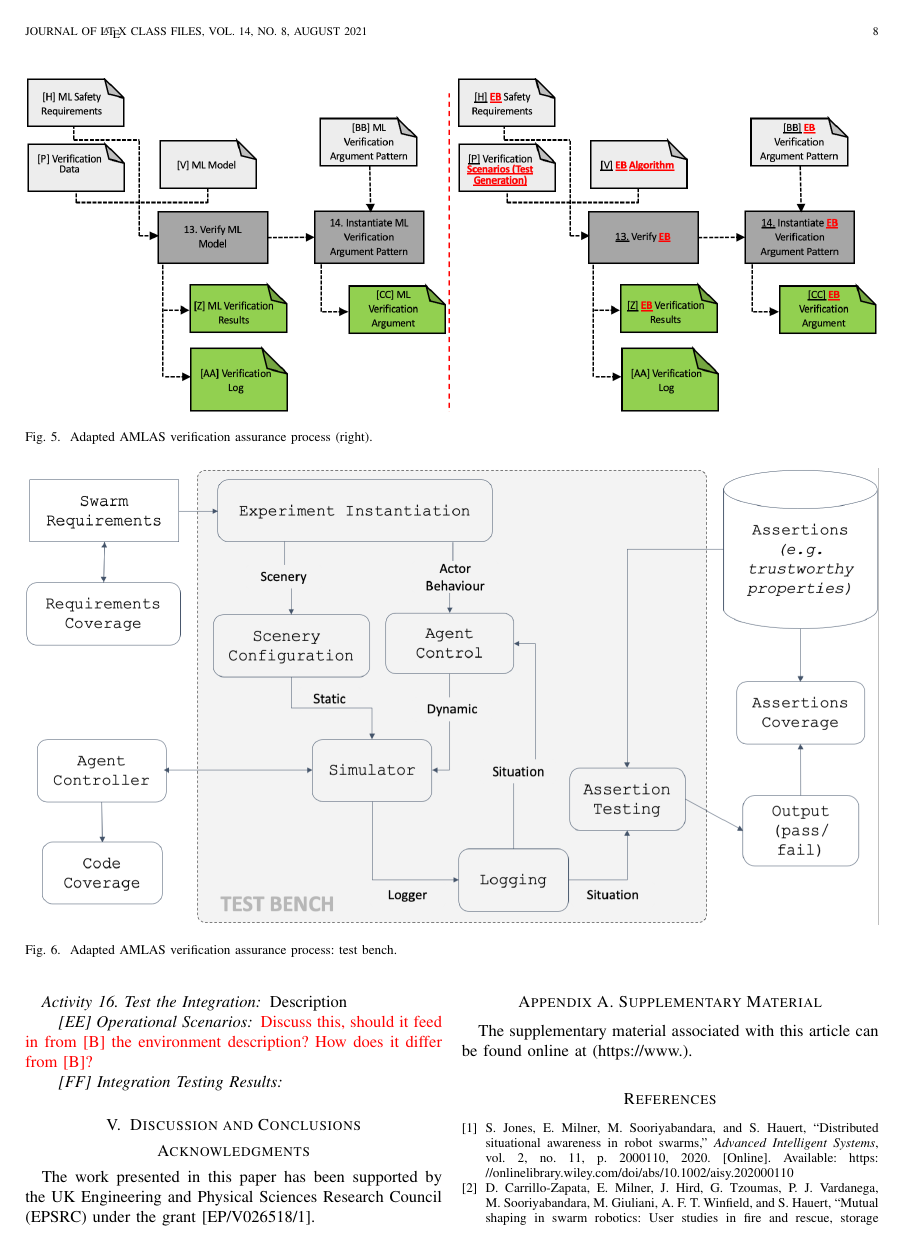
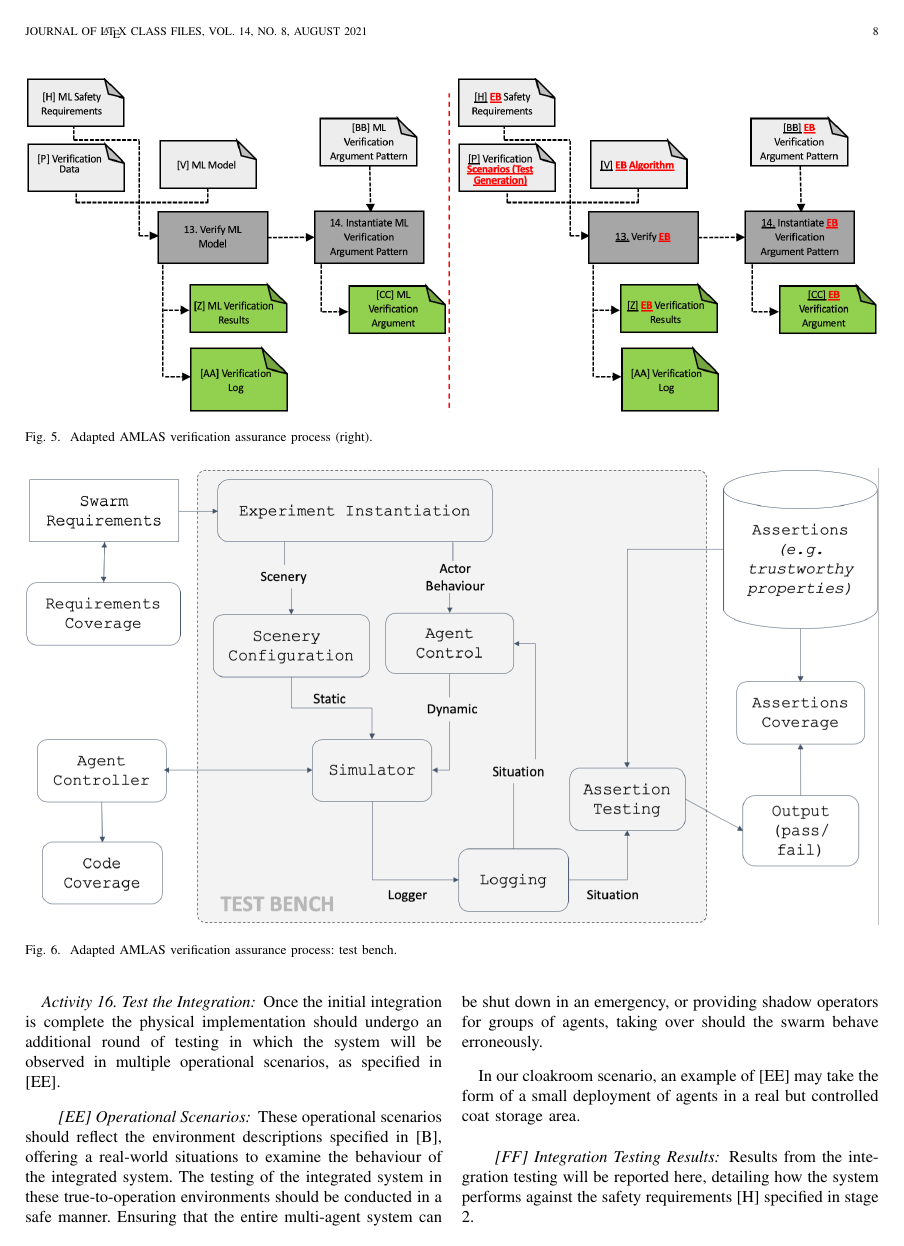
Before and after one commit to TSL-UOB/TAS-AssuranceFWK-Swarms, a LaTeX paper (source/AssuranceFWK-Swarms-Template.tex): page 8 of 9. Compiled offline with pdfLaTeX.

Commit message:
Updates from Overleaf

```diff
--- a/source/AssuranceFWK-Swarms-Template.tex
+++ b/source/AssuranceFWK-Swarms-Template.tex
@@ -624,15 +622,23 @@ See Fig.~\ref{amlas-a-stage6}
 
 \subsubsection*{Activity 16. Test the Integration}
 
-Description
+Once the initial integration is complete the physical implementation should undergo an additional round of testing in which the system will be observed in multiple operational scenarios, as specified in [EE].
 
 \paragraph*{[EE] Operational Scenarios}
 
-\textcolor{red}{Discuss this, should it feed in from [B] the environment description? How does it differ from [B]?}
+These operational scenarios should reflect the environment descriptions specified in [B], offering a real-world situations to examine the behaviour of the integrated system. The testing of the integrated system in these true-to-operation environments should be conducted in a safe manner. Ensuring that the entire multi-agent system can be shut down in an emergency, or providing shadow operators for groups of agents, taking over should the swarm behave erroneously.
+
+In our cloakroom scenario, an example of [EE] may take the form of a small deployment of agents in a real but controlled coat storage area.
+
+% Capture any integration issues
+
+% provide a few environment examples
+
+% Identify Erroneous behaviour expected and outlined in [DD], while simultaniously looking to catch/identify any issues of integration previously overlooked.
 
 \paragraph*{[FF] Integration Testing Results}
 
-
+Results from the integration testing will be reported here, detailing how the system performs against the safety requirements [H] specified in stage 2.
 
 %\subsection{Stage 7: Assurance Case}
 
```
Also changed, not shown: source/AssuranceFWK-Swarms-Template.tex (8 more changed lines).
